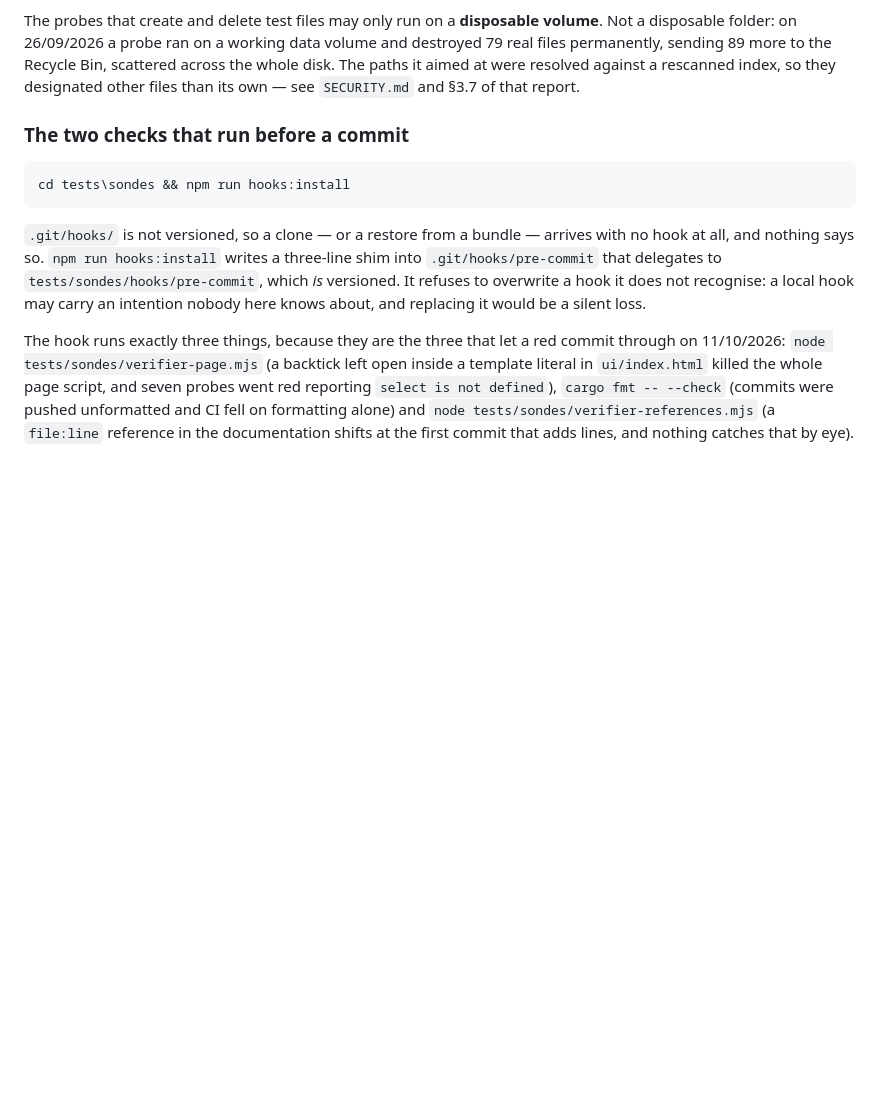
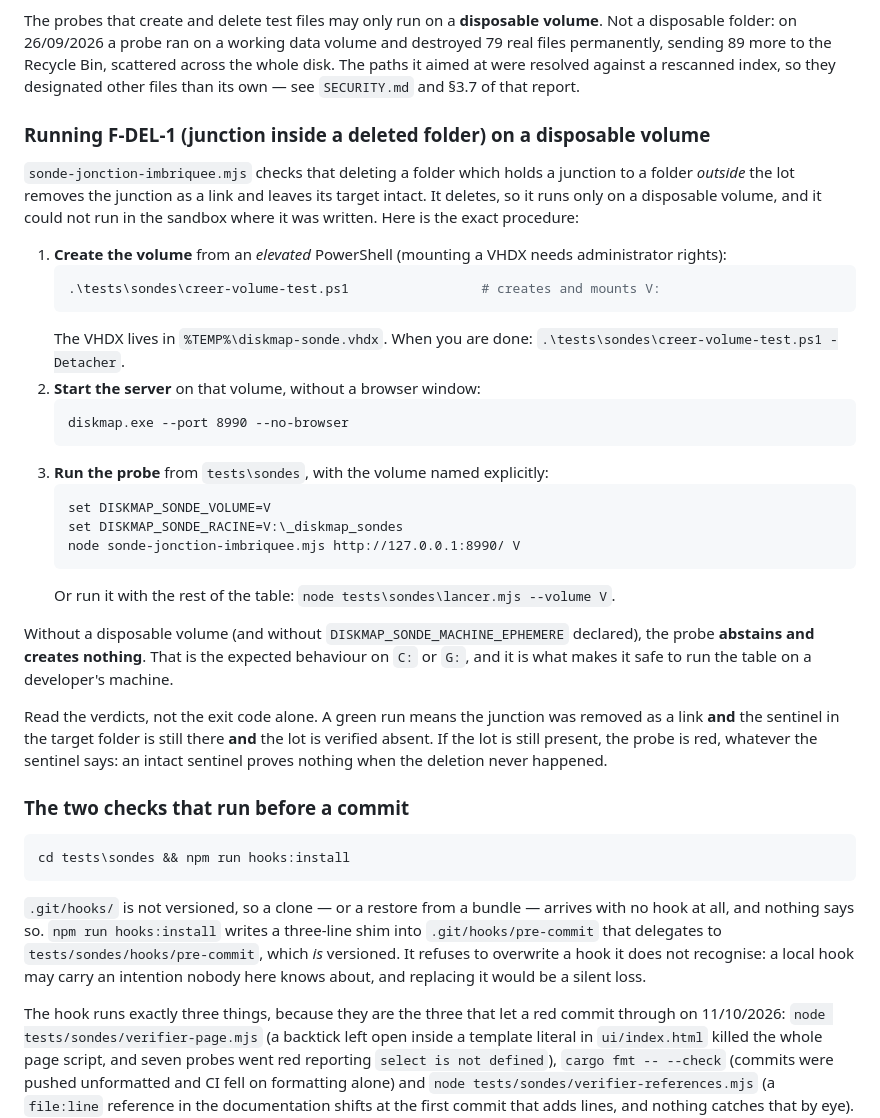
Before and after one commit to Roger364/diskmap, a Markdown page: README.md, the part around the change. GitHub-like rendering; blank space fills up the shorter version.

Commit message:
Documente la procédure de la sonde F-DEL-1 sur un volume jetable
La sonde supprime des fichiers et n'a pas pu tourner dans le bac à sable. Le README décrit la création du volume, le lancement du serveur et l'appel de la sonde, et précise qu'elle s'abstient sans volume jetable.

🤖 Generated with Codebuff
Co-Authored-By: Codebuff <noreply@codebuff.com>

````diff
--- a/README.md
+++ b/README.md
@@ -292,6 +292,41 @@ volume and destroyed 79 real files permanently, sending 89 more to the
 Recycle Bin, scattered across the whole disk. The paths it aimed at were
 resolved against a rescanned index, so they designated other files than its own
 — see `SECURITY.md` and §3.7 of that report.
+
+### Running F-DEL-1 (junction inside a deleted folder) on a disposable volume
+
+`sonde-jonction-imbriquee.mjs` checks that deleting a folder which holds a junction
+to a folder *outside* the lot removes the junction as a link and leaves its target
+intact. It deletes, so it runs only on a disposable volume, and it could not run in
+the sandbox where it was written. Here is the exact procedure:
+
+1. **Create the volume** from an *elevated* PowerShell (mounting a VHDX needs
+   administrator rights):
+   ```powershell
+   .\tests\sondes\creer-volume-test.ps1                 # creates and mounts V:
+   ```
+   The VHDX lives in `%TEMP%\diskmap-sonde.vhdx`. When you are done:
+   `.\tests\sondes\creer-volume-test.ps1 -Detacher`.
+2. **Start the server** on that volume, without a browser window:
+   ```bat
+   diskmap.exe --port 8990 --no-browser
+   ```
+3. **Run the probe** from `tests\sondes`, with the volume named explicitly:
+   ```bat
+   set DISKMAP_SONDE_VOLUME=V
+   set DISKMAP_SONDE_RACINE=V:\_diskmap_sondes
+   node sonde-jonction-imbriquee.mjs http://127.0.0.1:8990/ V
+   ```
+   Or run it with the rest of the table: `node tests\sondes\lancer.mjs --volume V`.
+
+Without a disposable volume (and without `DISKMAP_SONDE_MACHINE_EPHEMERE` declared),
+the probe **abstains and creates nothing**. That is the expected behaviour on `C:` or
+`G:`, and it is what makes it safe to run the table on a developer's machine.
+
+Read the verdicts, not the exit code alone. A green run means the junction was removed
+as a link **and** the sentinel in the target folder is still there **and** the lot is
+verified absent. If the lot is still present, the probe is red, whatever the sentinel
+says: an intact sentinel proves nothing when the deletion never happened.
 
 ### The two checks that run before a commit
 
````
